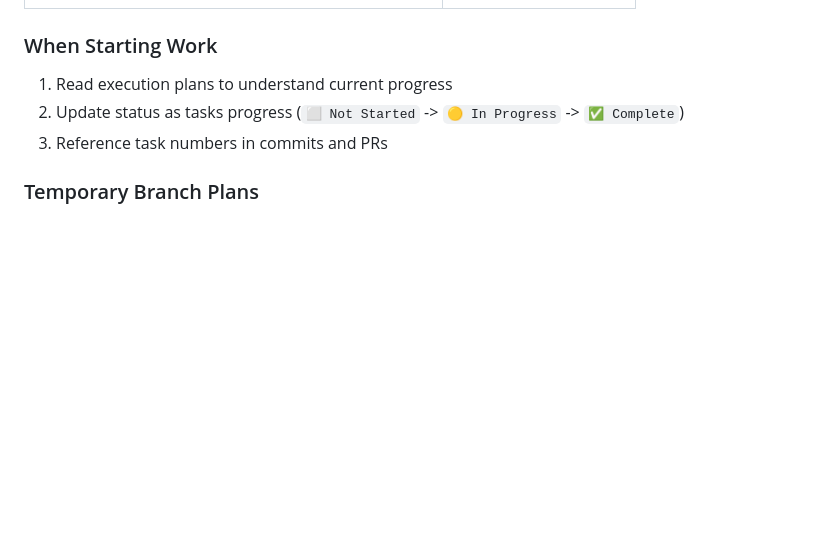
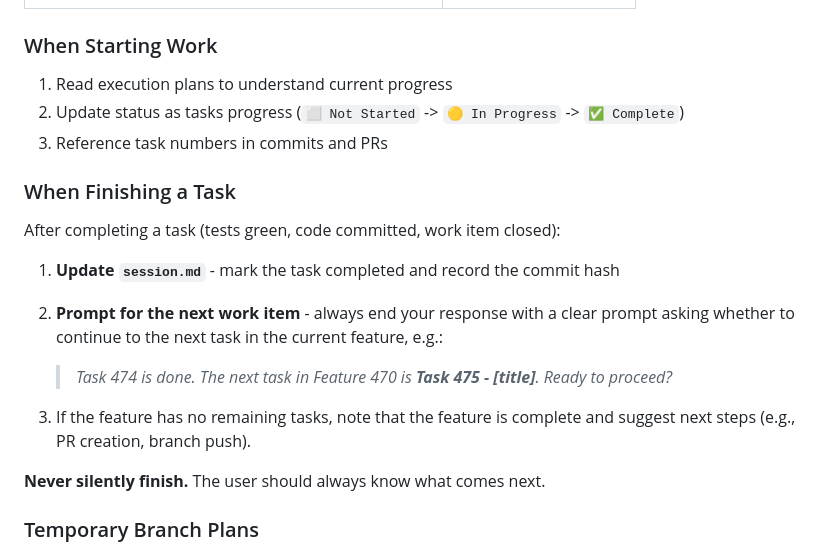
Before and after one commit to jamesconsultingllc/rajfinancial, a Markdown page: AGENT.md, the part around the change. Rendered like a GitHub page; blank space fills up the shorter version.

Commit message:
docs: add 'When Finishing a Task' section to AGENT.md - always prompt for next work item Agents must always end task completion with a prompt for the next work item so the user knows what comes next.

```diff
--- a/AGENT.md
+++ b/AGENT.md
@@ -790,6 +790,19 @@ Before creating any UI component:
 2. Update status as tasks progress (`⬜ Not Started` -> `🟡 In Progress` -> `✅ Complete`)
 3. Reference task numbers in commits and PRs
 
+### When Finishing a Task
+
+After completing a task (tests green, code committed, work item closed):
+
+1. **Update `session.md`** - mark the task completed and record the commit hash
+2. **Prompt for the next work item** - always end your response with a clear prompt asking whether to continue to the next task in the current feature, e.g.:
+
+   > *Task 474 is done. The next task in Feature 470 is **Task 475 - [title]**. Ready to proceed?*
+
+3. If the feature has no remaining tasks, note that the feature is complete and suggest next steps (e.g., PR creation, branch push).
+
+**Never silently finish.** The user should always know what comes next.
+
 ### Temporary Branch Plans
 
 Optional `IMPLEMENTATION_PLAN.md` at repo root for current feature branch. Delete before merging to `develop`.
```
